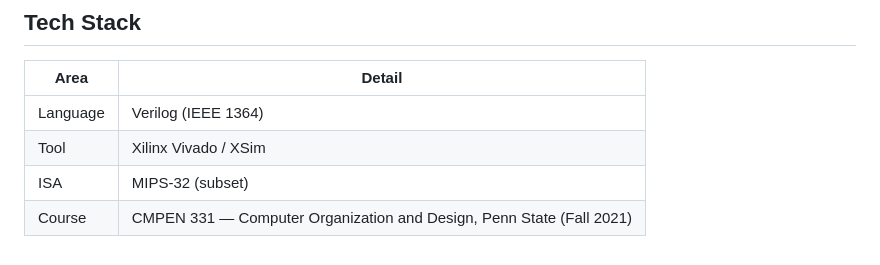
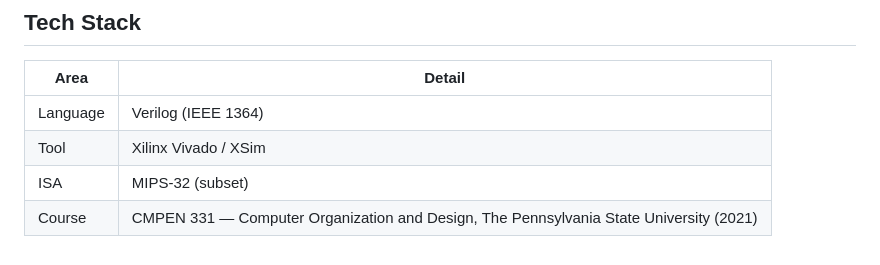
Before and after one commit to Halkhoori2000/Pipelined-MIPS-CPU, a Markdown page: README.md, the part around the change. Drawn GitHub-style.

Commit message:
Use official university name and year-only dates

```diff
--- a/README.md
+++ b/README.md
@@ -140,4 +140,4 @@ src/
 | Language | Verilog (IEEE 1364) |
 | Tool | Xilinx Vivado / XSim |
 | ISA | MIPS-32 (subset) |
-| Course | CMPEN 331 — Computer Organization and Design, Penn State (Fall 2021) |
+| Course | CMPEN 331 — Computer Organization and Design, The Pennsylvania State University (2021) |
```
